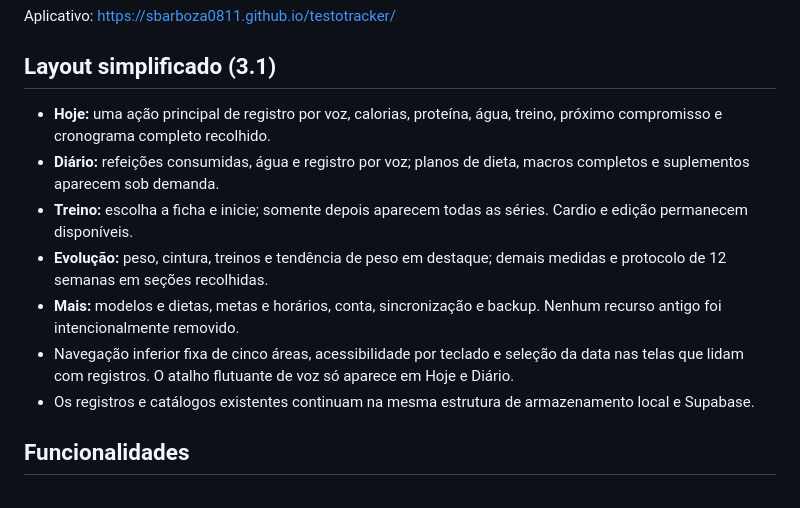
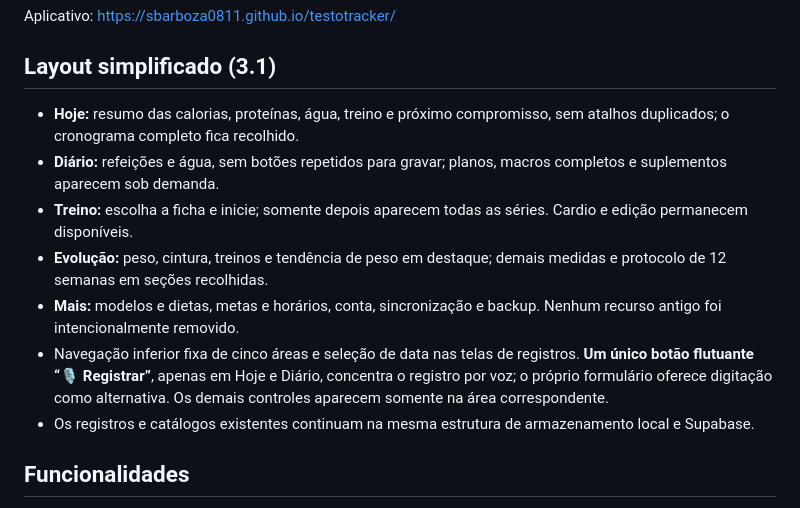
Before and after one commit to sbarboza0811/testotracker, a Markdown page: README.md, the part around the change. Drawn GitHub-style.

Commit message:
docs: um único acesso de registro por voz e remoção de atalhos redundantes

```diff
--- a/README.md
+++ b/README.md
@@ -5,12 +5,12 @@ PWA pessoal para acompanhar alimentação, treino, cronograma, sono, hidrataçã
 Aplicativo: https://sbarboza0811.github.io/testotracker/
 
 ## Layout simplificado (3.1)
-- **Hoje:** uma ação principal de registro por voz, calorias, proteína, água, treino, próximo compromisso e cronograma completo recolhido.
-- **Diário:** refeições consumidas, água e registro por voz; planos de dieta, macros completos e suplementos aparecem sob demanda.
+- **Hoje:** resumo das calorias, proteínas, água, treino e próximo compromisso, sem atalhos duplicados; o cronograma completo fica recolhido.
+- **Diário:** refeições e água, sem botões repetidos para gravar; planos, macros completos e suplementos aparecem sob demanda.
 - **Treino:** escolha a ficha e inicie; somente depois aparecem todas as séries. Cardio e edição permanecem disponíveis.
 - **Evolução:** peso, cintura, treinos e tendência de peso em destaque; demais medidas e protocolo de 12 semanas em seções recolhidas.
 - **Mais:** modelos e dietas, metas e horários, conta, sincronização e backup. Nenhum recurso antigo foi intencionalmente removido.
-- Navegação inferior fixa de cinco áreas, acessibilidade por teclado e seleção da data nas telas que lidam com registros. O atalho flutuante de voz só aparece em Hoje e Diário.
+- Navegação inferior fixa de cinco áreas e seleção de data nas telas de registros. **Um único botão flutuante “🎙 Registrar”**, apenas em Hoje e Diário, concentra o registro por voz; o próprio formulário oferece digitação como alternativa. Os demais controles aparecem somente na área correspondente.
 - Os registros e catálogos existentes continuam na mesma estrutura de armazenamento local e Supabase.
 
 ## Funcionalidades
```
